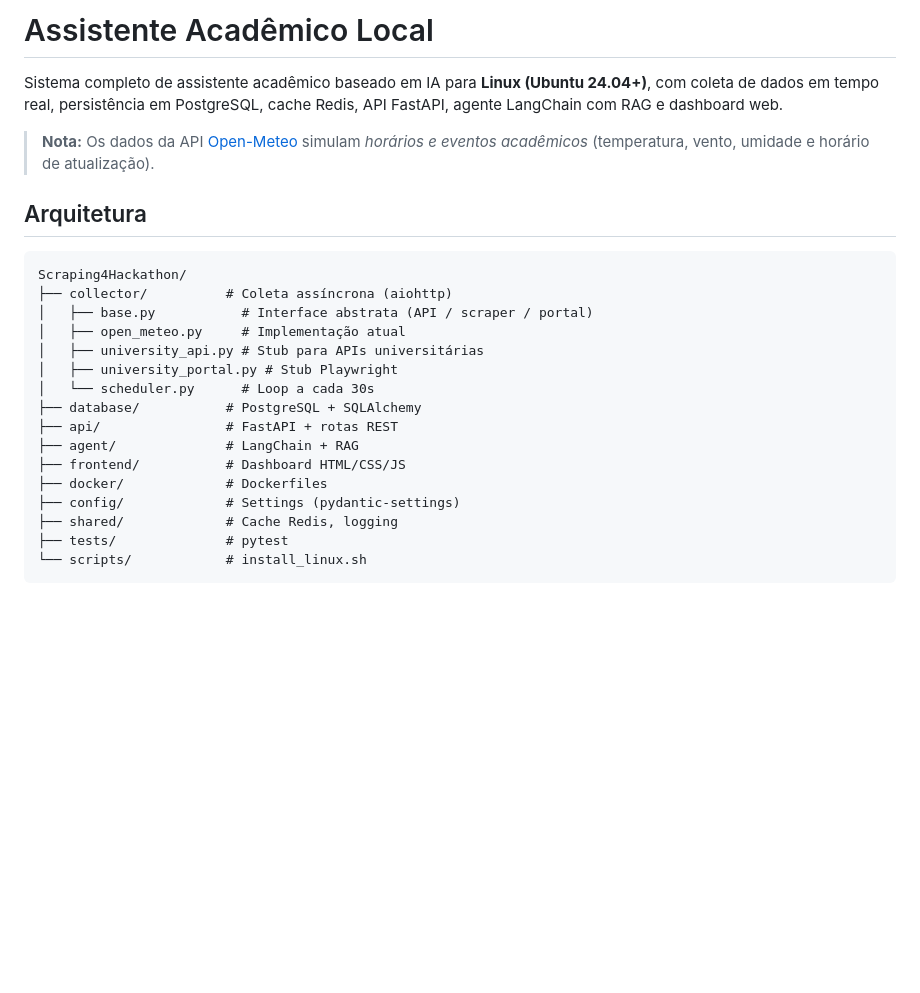
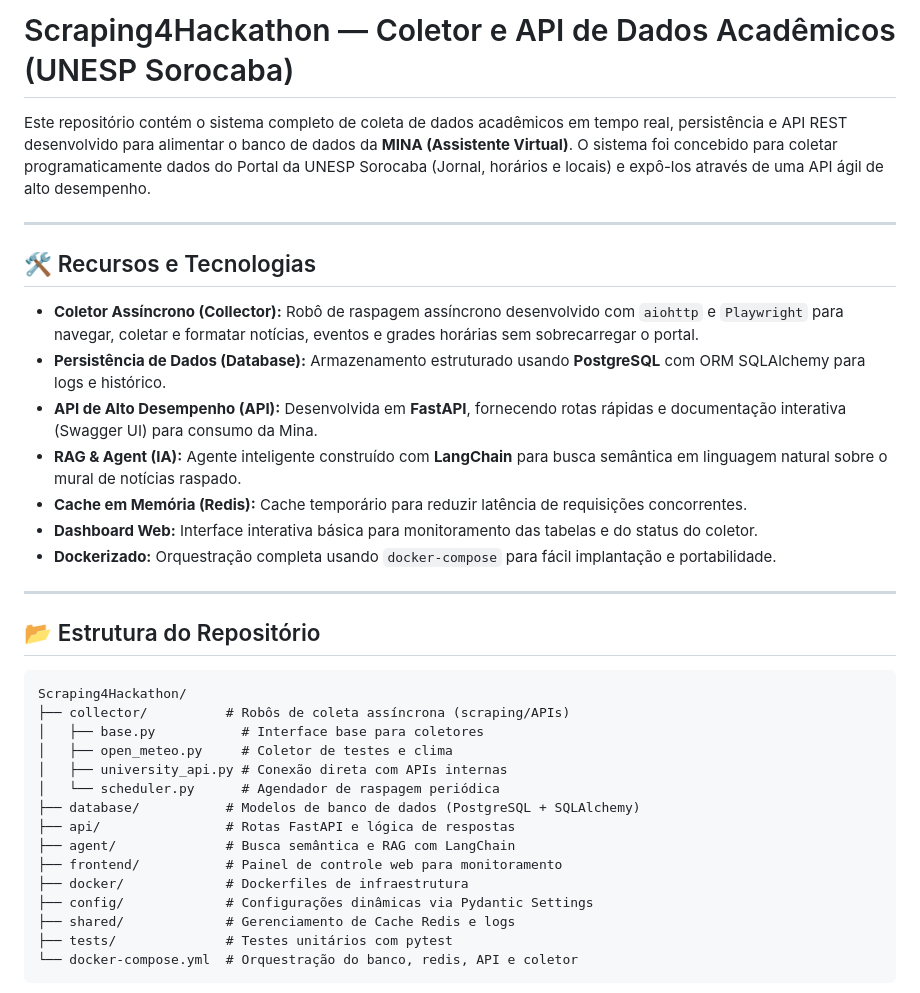
Before and after one commit to alguemaiYT/Scraping4Hackathon, a Markdown page: README.md, the part around one of its changes. Rendered like a GitHub page; blank space fills up the shorter version.

````diff
--- a/README.md
+++ b/README.md
@@ -1,27 +1,38 @@
-# Assistente Acadêmico Local
+# Scraping4Hackathon — Coletor e API de Dados Acadêmicos (UNESP Sorocaba)
 
-Sistema completo de assistente acadêmico baseado em IA para **Linux (Ubuntu 24.04+)**, com coleta de dados em tempo real, persistência em PostgreSQL, cache Redis, API FastAPI, agente LangChain com RAG e dashboard web.
+Este repositório contém o sistema completo de coleta de dados acadêmicos em tempo real, persistência e API REST desenvolvido para alimentar o banco de dados da **MINA (Assistente Virtual)**. O sistema foi concebido para coletar programaticamente dados do Portal da UNESP Sorocaba (Jornal, horários e locais) e expô-los através de uma API ágil de alto desempenho.
 
-> **Nota:** Os dados da API [Open-Meteo](https://open-meteo.com) simulam *horários e eventos acadêmicos* (temperatura, vento, umidade e horário de atualização).
+---
 
-## Arquitetura
+## 🛠️ Recursos e Tecnologias
+
+* **Coletor Assíncrono (Collector):** Robô de raspagem assíncrono desenvolvido com `aiohttp` e `Playwright` para navegar, coletar e formatar notícias, eventos e grades horárias sem sobrecarregar o portal.
+* **Persistência de Dados (Database):** Armazenamento estruturado usando **PostgreSQL** com ORM SQLAlchemy para logs e histórico.
+* **API de Alto Desempenho (API):** Desenvolvida em **FastAPI**, fornecendo rotas rápidas e documentação interativa (Swagger UI) para consumo da Mina.
+* **RAG & Agent (IA):** Agente inteligente construído com **LangChain** para busca semântica em linguagem natural sobre o mural de notícias raspado.
+* **Cache em Memória (Redis):** Cache temporário para reduzir latência de requisições concorrentes.
+* **Dashboard Web:** Interface interativa básica para monitoramento das tabelas e do status do coletor.
+* **Dockerizado:** Orquestração completa usando `docker-compose` para fácil implantação e portabilidade.
+
+---
+
+## 📂 Estrutura do Repositório
 
 ```
 Scraping4Hackathon/
-├── collector/          # Coleta assíncrona (aiohttp)
-│   ├── base.py           # Interface abstrata (API / scraper / portal)
-│   ├── open_meteo.py     # Implementação atual
-│   ├── university_api.py # Stub para APIs universitárias
-│   ├── university_portal.py # Stub Playwright
-│   └── scheduler.py      # Loop a cada 30s
-├── database/           # PostgreSQL + SQLAlchemy
-├── api/                # FastAPI + rotas REST
-├── agent/              # LangChain + RAG
-├── frontend/           # Dashboard HTML/CSS/JS
-├── docker/             # Dockerfiles
-├── config/             # Settings (pydantic-settings)
-├── shared/             # Cache Redis, logging
-├── tests/              # pytest
-└── scripts/            # install_linux.sh
+├── collector/          # Robôs de coleta assíncrona (scraping/APIs)
+│   ├── base.py           # Interface base para coletores
+│   ├── open_meteo.py     # Coletor de testes e clima
+│   ├── university_api.py # Conexão direta com APIs internas
+│   └── scheduler.py      # Agendador de raspagem periódica
+├── database/           # Modelos de banco de dados (PostgreSQL + SQLAlchemy)
+├── api/                # Rotas FastAPI e lógica de respostas
+├── agent/              # Busca semântica e RAG com LangChain
+├── frontend/           # Painel de controle web para monitoramento
+├── docker/             # Dockerfiles de infraestrutura
+├── config/             # Configurações dinâmicas via Pydantic Settings
+├── shared/             # Gerenciamento de Cache Redis e logs
+├── tests/              # Testes unitários com pytest
+└── docker-compose.yml  # Orquestração do banco, redis, API e coletor
 ```
 
````
Also changed, not shown: other parts of README.md (+30 -140 lines).
